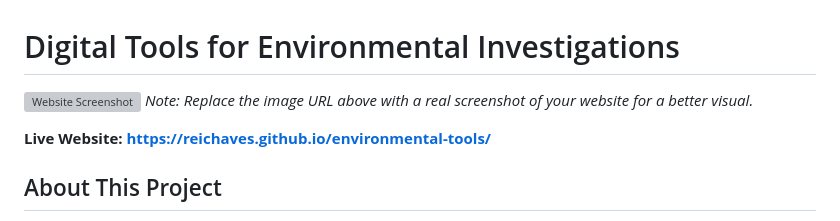
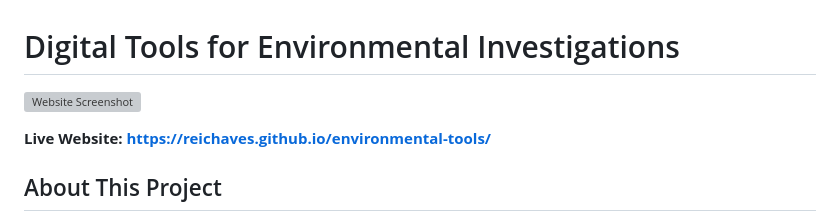
Before and after one commit to reichaves/environmental-tools, a Markdown page: README.md, the part around the change. Drawn GitHub-style; grey boxes are pictures that could not be loaded.

Commit message:
Update README to remove image placeholder note
Removed placeholder note for website screenshot.

```diff
--- a/README.md
+++ b/README.md
@@ -1,7 +1,6 @@
 # Digital Tools for Environmental Investigations
 
 ![Website Screenshot](screen1.png)
-*Note: Replace the image URL above with a real screenshot of your website for a better visual.*
 
 **Live Website: [https://reichaves.github.io/environmental-tools/](https://reichaves.github.io/environmental-tools/)**
 
```
